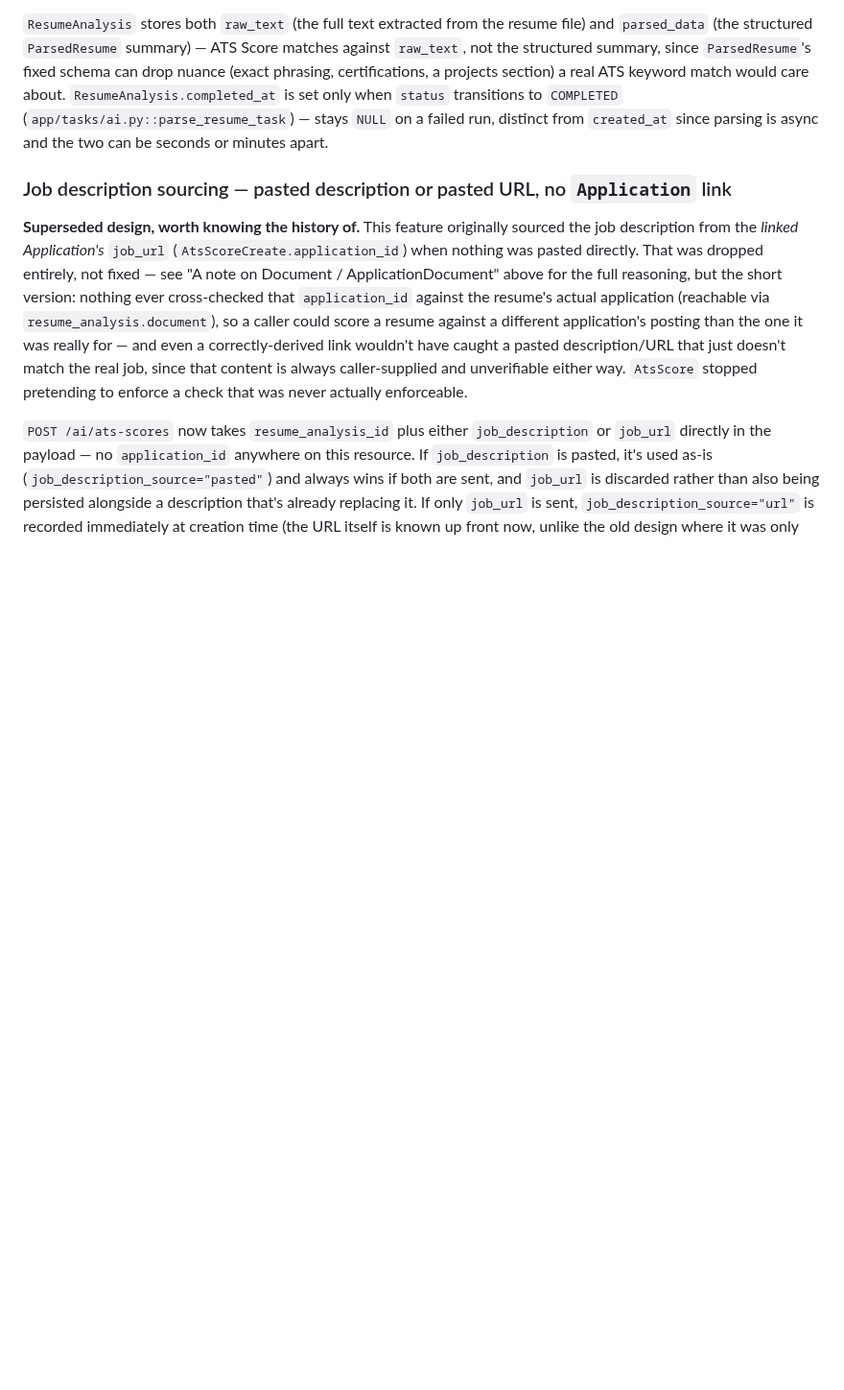
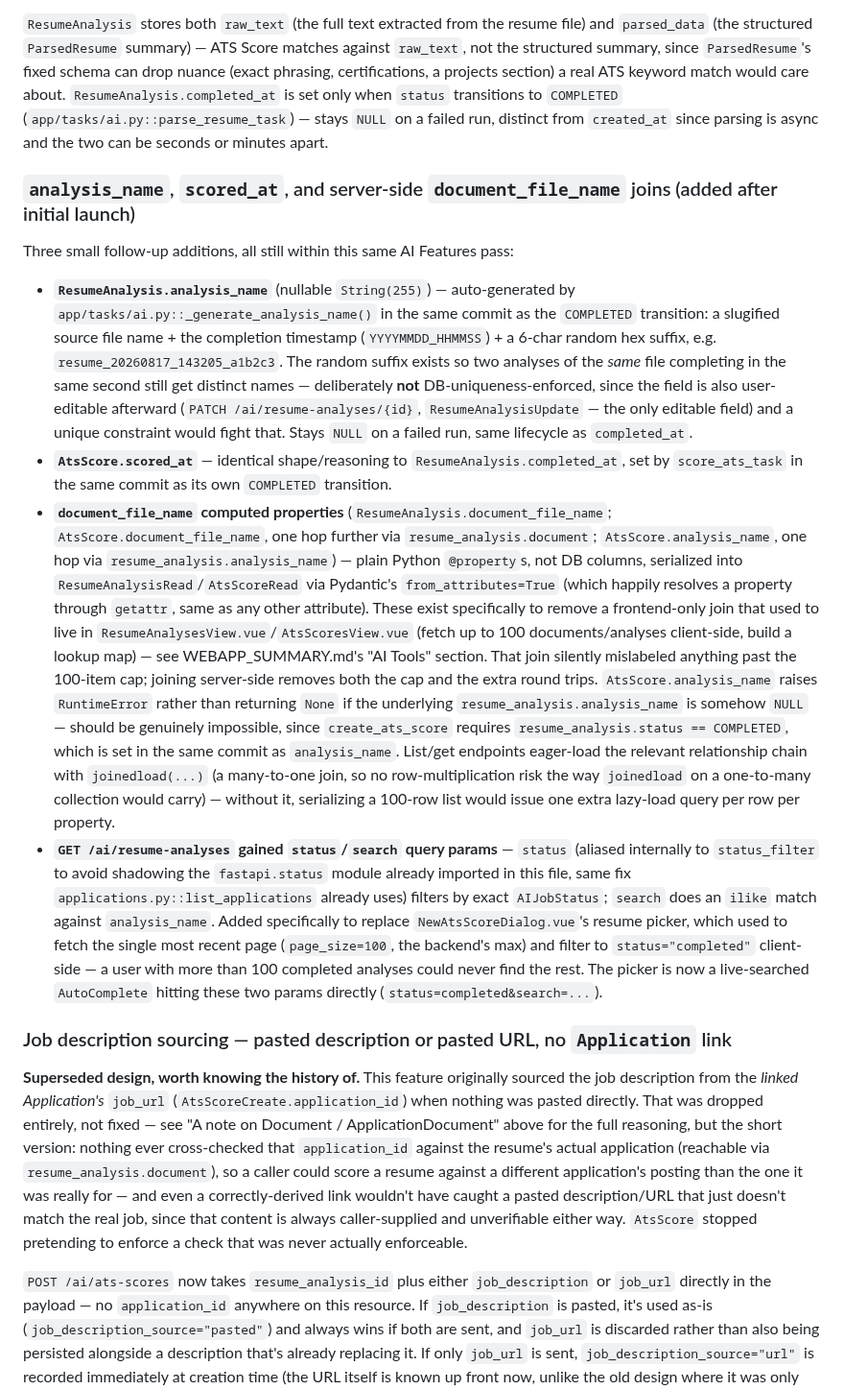
Before and after one commit to danielnguyen982301/lwkapply, a Markdown page: backend/BACKEND_SUMMARY.md, the part around the change. Shown at 96% size. GitHub-like rendering; blank space fills up the shorter version.

Commit message:
docs(backend): Update BACKEND_SUMMARY.md

```diff
--- a/backend/BACKEND_SUMMARY.md
+++ b/backend/BACKEND_SUMMARY.md
@@ -729,6 +729,57 @@ would care about. `ResumeAnalysis.completed_at` is set only when
 — stays `NULL` on a failed run, distinct from `created_at` since parsing
 is async and the two can be seconds or minutes apart.
 
+### `analysis_name`, `scored_at`, and server-side `document_file_name` joins (added after initial launch)
+
+Three small follow-up additions, all still within this same AI Features pass:
+
+- **`ResumeAnalysis.analysis_name`** (nullable `String(255)`) — auto-generated
+  by `app/tasks/ai.py::_generate_analysis_name()` in the same commit as the
+  `COMPLETED` transition: a slugified source file name + the completion
+  timestamp (`YYYYMMDD_HHMMSS`) + a 6-char random hex suffix, e.g.
+  `resume_20260817_143205_a1b2c3`. The random suffix exists so two analyses
+  of the *same* file completing in the same second still get distinct names —
+  deliberately **not** DB-uniqueness-enforced, since the field is also
+  user-editable afterward (`PATCH /ai/resume-analyses/{id}`,
+  `ResumeAnalysisUpdate` — the only editable field) and a unique constraint
+  would fight that. Stays `NULL` on a failed run, same lifecycle as
+  `completed_at`.
+- **`AtsScore.scored_at`** — identical shape/reasoning to
+  `ResumeAnalysis.completed_at`, set by `score_ats_task` in the same commit
+  as its own `COMPLETED` transition.
+- **`document_file_name` computed properties** (`ResumeAnalysis.document_file_name`;
+  `AtsScore.document_file_name`, one hop further via `resume_analysis.document`;
+  `AtsScore.analysis_name`, one hop via `resume_analysis.analysis_name`) —
+  plain Python `@property`s, not DB columns, serialized into
+  `ResumeAnalysisRead`/`AtsScoreRead` via Pydantic's `from_attributes=True`
+  (which happily resolves a property through `getattr`, same as any other
+  attribute). These exist specifically to remove a frontend-only join that
+  used to live in `ResumeAnalysesView.vue`/`AtsScoresView.vue` (fetch up to
+  100 documents/analyses client-side, build a lookup map) — see
+  WEBAPP_SUMMARY.md's "AI Tools" section. That join silently mislabeled
+  anything past the 100-item cap; joining server-side removes both the cap
+  and the extra round trips. `AtsScore.analysis_name` raises `RuntimeError`
+  rather than returning `None` if the underlying
+  `resume_analysis.analysis_name` is somehow `NULL` — should be genuinely
+  impossible, since `create_ats_score` requires
+  `resume_analysis.status == COMPLETED`, which is set in the same commit as
+  `analysis_name`. List/get endpoints eager-load the relevant relationship
+  chain with `joinedload(...)` (a many-to-one join, so no row-multiplication
+  risk the way `joinedload` on a one-to-many collection would carry) —
+  without it, serializing a 100-row list would issue one extra lazy-load
+  query per row per property.
+- **`GET /ai/resume-analyses` gained `status`/`search` query params** —
+  `status` (aliased internally to `status_filter` to avoid shadowing the
+  `fastapi.status` module already imported in this file, same fix
+  `applications.py::list_applications` already uses) filters by exact
+  `AIJobStatus`; `search` does an `ilike` match against `analysis_name`.
+  Added specifically to replace `NewAtsScoreDialog.vue`'s resume picker,
+  which used to fetch the single most recent page (`page_size=100`, the
+  backend's max) and filter to `status="completed"` client-side — a user
+  with more than 100 completed analyses could never find the rest. The
+  picker is now a live-searched `AutoComplete` hitting these two params
+  directly (`status=completed&search=...`).
+
 ### Job description sourcing — pasted description or pasted URL, no `Application` link
 
 **Superseded design, worth knowing the history of.** This feature
```
